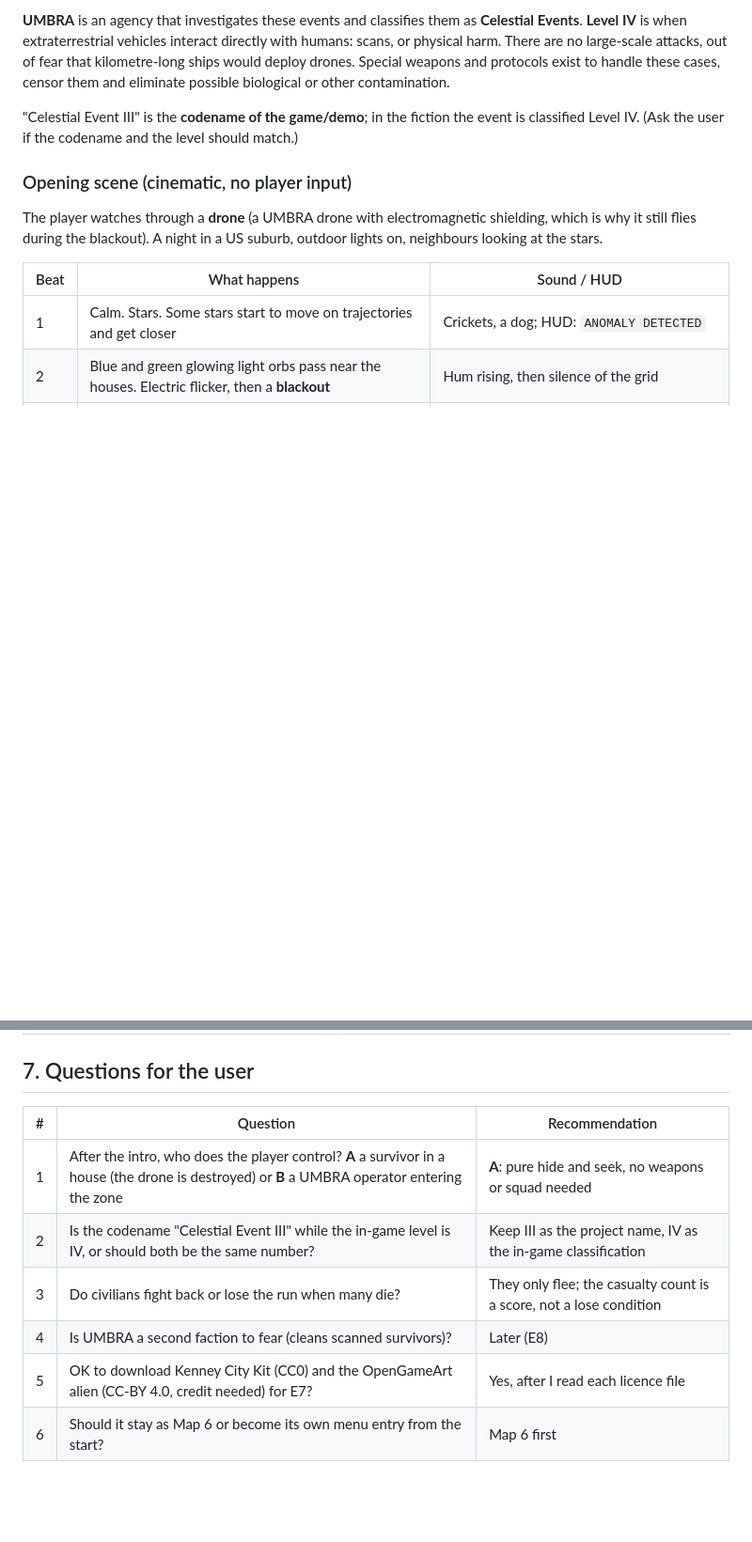
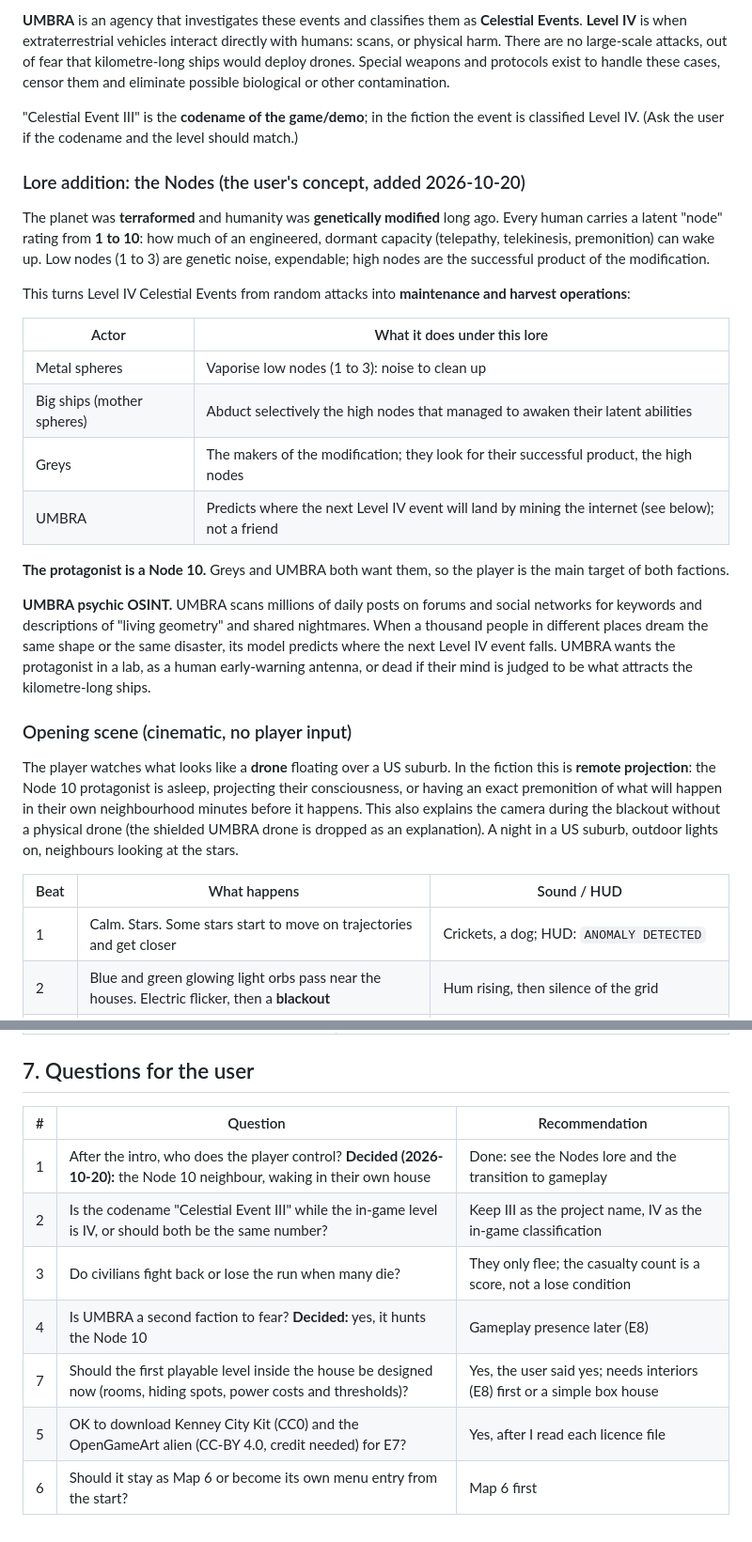
Before and after one commit to agustindiazcano/zombie-horde-survivors, a Markdown page: docs/PLAN-celestial-event-3.md, 2 parts joined by grey strips. Shown at 94% size. Rendered like a GitHub page; blank space fills up the shorter version.

Commit message:
docs: add the Node 10 lore, projection intro and stealth powers to the Celestial Event III plan
Co-Authored-By: Claude Sonnet 5.5 <noreply@anthropic.com>

```diff
--- a/docs/PLAN-celestial-event-3.md
+++ b/docs/PLAN-celestial-event-3.md
@@ -12,9 +12,26 @@ That the United States leads the disclosure is no accident: the information touc
 
 "Celestial Event III" is the **codename of the game/demo**; in the fiction the event is classified Level IV. (Ask the user if the codename and the level should match.)
 
+### Lore addition: the Nodes (the user's concept, added 2026-10-20)
+
+The planet was **terraformed** and humanity was **genetically modified** long ago. Every human carries a latent "node" rating from **1 to 10**: how much of an engineered, dormant capacity (telepathy, telekinesis, premonition) can wake up. Low nodes (1 to 3) are genetic noise, expendable; high nodes are the successful product of the modification.
+
+This turns Level IV Celestial Events from random attacks into **maintenance and harvest operations**:
+
+| Actor                      | What it does under this lore                                                                      |
+| -------------------------- | ------------------------------------------------------------------------------------------------- |
+| Metal spheres              | Vaporise low nodes (1 to 3): noise to clean up                                                    |
+| Big ships (mother spheres) | Abduct selectively the high nodes that managed to awaken their latent abilities                   |
+| Greys                      | The makers of the modification; they look for their successful product, the high nodes            |
+| UMBRA                      | Predicts where the next Level IV event will land by mining the internet (see below); not a friend |
+
+**The protagonist is a Node 10.** Greys and UMBRA both want them, so the player is the main target of both factions.
+
+**UMBRA psychic OSINT.** UMBRA scans millions of daily posts on forums and social networks for keywords and descriptions of "living geometry" and shared nightmares. When a thousand people in different places dream the same shape or the same disaster, its model predicts where the next Level IV event falls. UMBRA wants the protagonist in a lab, as a human early-warning antenna, or dead if their mind is judged to be what attracts the kilometre-long ships.
+
 ### Opening scene (cinematic, no player input)
 
-The player watches through a **drone** (a UMBRA drone with electromagnetic shielding, which is why it still flies during the blackout). A night in a US suburb, outdoor lights on, neighbours looking at the stars.
+The player watches what looks like a **drone** floating over a US suburb. In the fiction this is **remote projection**: the Node 10 protagonist is asleep, projecting their consciousness, or having an exact premonition of what will happen in their own neighbourhood minutes before it happens. This also explains the camera during the blackout without a physical drone (the shielded UMBRA drone is dropped as an explanation). A night in a US suburb, outdoor lights on, neighbours looking at the stars.
 
 | Beat | What happens                                                                                                                         | Sound / HUD                                                                                 |
 | ---- | ------------------------------------------------------------------------------------------------------------------------------------ | ------------------------------------------------------------------------------------------- |
@@ -111,11 +142,12 @@ Each step is its own small commit; before every commit: lint, format:check, type
 
 ## 7. Questions for the user
 
-| #   | Question                                                                                                                                       | Recommendation                                                      |
-| --- | ---------------------------------------------------------------------------------------------------------------------------------------------- | ------------------------------------------------------------------- |
-| 1   | After the intro, who does the player control? **A** a survivor in a house (the drone is destroyed) or **B** a UMBRA operator entering the zone | **A**: pure hide and seek, no weapons or squad needed               |
-| 2   | Is the codename "Celestial Event III" while the in-game level is IV, or should both be the same number?                                        | Keep III as the project name, IV as the in-game classification      |
-| 3   | Do civilians fight back or lose the run when many die?                                                                                         | They only flee; the casualty count is a score, not a lose condition |
-| 4   | Is UMBRA a second faction to fear (cleans scanned survivors)?                                                                                  | Later (E8)                                                          |
-| 5   | OK to download Kenney City Kit (CC0) and the OpenGameArt alien (CC-BY 4.0, credit needed) for E7?                                              | Yes, after I read each licence file                                 |
-| 6   | Should it stay as Map 6 or become its own menu entry from the start?                                                                           | Map 6 first                                                         |
+| #   | Question                                                                                                                 | Recommendation                                                           |
+| --- | ------------------------------------------------------------------------------------------------------------------------ | ------------------------------------------------------------------------ |
+| 1   | After the intro, who does the player control? **Decided (2026-10-20):** the Node 10 neighbour, waking in their own house | Done: see the Nodes lore and the transition to gameplay                  |
+| 2   | Is the codename "Celestial Event III" while the in-game level is IV, or should both be the same number?                  | Keep III as the project name, IV as the in-game classification           |
+| 3   | Do civilians fight back or lose the run when many die?                                                                   | They only flee; the casualty count is a score, not a lose condition      |
+| 4   | Is UMBRA a second faction to fear? **Decided:** yes, it hunts the Node 10                                                | Gameplay presence later (E8)                                             |
+| 7   | Should the first playable level inside the house be designed now (rooms, hiding spots, power costs and thresholds)?      | Yes, the user said yes; needs interiors (E8) first or a simple box house |
+| 5   | OK to download Kenney City Kit (CC0) and the OpenGameArt alien (CC-BY 4.0, credit needed) for E7?                        | Yes, after I read each licence file                                      |
+| 6   | Should it stay as Map 6 or become its own menu entry from the start?                                                     | Map 6 first                                                              |
```
Also changed, not shown: other parts of docs/PLAN-celestial-event-3.md (+27 -13 lines).
